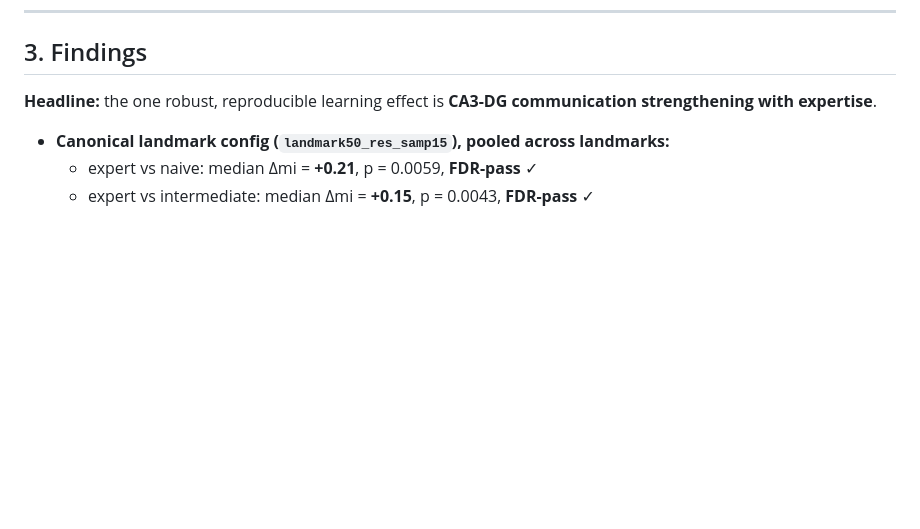
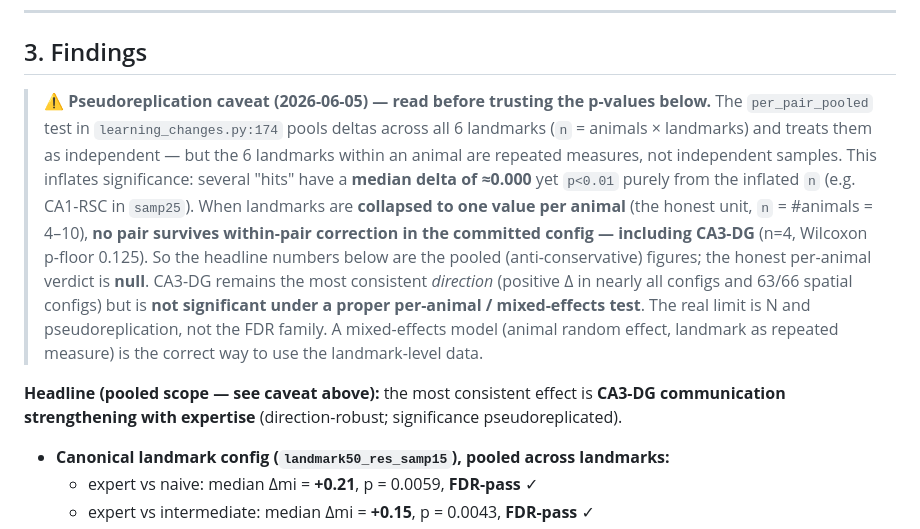
Before and after one commit to ThalionA/TomLearning, a Markdown page: cca/STATE.md, the part around the change. Rendered like a GitHub page; blank space fills up the shorter version.

Commit message:
cca: flag pseudoreplication in the pooled landmark learning test
The per_pair_pooled Wilcoxon pools deltas across 6 landmarks/animal (n =
animals×landmarks) and treats them as independent — pseudoreplication. Some
"hits" have ~0 median effect yet p<0.01 from inflated n. Collapsing landmarks
to one value per animal (honest n=4–10) leaves nothing surviving within-pair
correction in the committed config, including CA3-DG. CA3-DG stays the most
consistent direction but is not significant under a proper per-animal test.
STATE.md §3 caveat added.

Co-Authored-By: Claude Opus 4.8 <noreply@anthropic.com>

```diff
--- a/cca/STATE.md
+++ b/cca/STATE.md
@@ -47,8 +47,22 @@ The Arm A (running-state) temporal analysis in `UNDERSTANDING_temporal.md` is de
 
 ## 3. Findings
 
-**Headline:** the one robust, reproducible learning effect is **CA3-DG communication
-strengthening with expertise**.
+> **⚠ Pseudoreplication caveat (2026-06-05) — read before trusting the p-values below.**
+> The `per_pair_pooled` test in `learning_changes.py:174` pools deltas across all 6 landmarks
+> (`n` = animals × landmarks) and treats them as independent — but the 6 landmarks within an
+> animal are repeated measures, not independent samples. This inflates significance: several
+> "hits" have a **median delta of ≈0.000** yet `p<0.01` purely from the inflated `n` (e.g.
+> CA1-RSC in `samp25`). When landmarks are **collapsed to one value per animal** (the honest
+> unit, `n` = #animals = 4–10), **no pair survives within-pair correction in the committed
+> config — including CA3-DG** (n=4, Wilcoxon p-floor 0.125). So the headline numbers below are
+> the pooled (anti-conservative) figures; the honest per-animal verdict is **null**. CA3-DG
+> remains the most consistent *direction* (positive Δ in nearly all configs and 63/66 spatial
+> configs) but is **not significant under a proper per-animal / mixed-effects test**. The real
+> limit is N and pseudoreplication, not the FDR family. A mixed-effects model (animal random
+> effect, landmark as repeated measure) is the correct way to use the landmark-level data.
+
+**Headline (pooled scope — see caveat above):** the most consistent effect is **CA3-DG
+communication strengthening with expertise** (direction-robust; significance pseudoreplicated).
 
 - **Canonical landmark config (`landmark50_res_samp15`), pooled across landmarks:**
   - expert vs naive: median Δmi = **+0.21**, p = 0.0059, **FDR-pass** ✓
```
